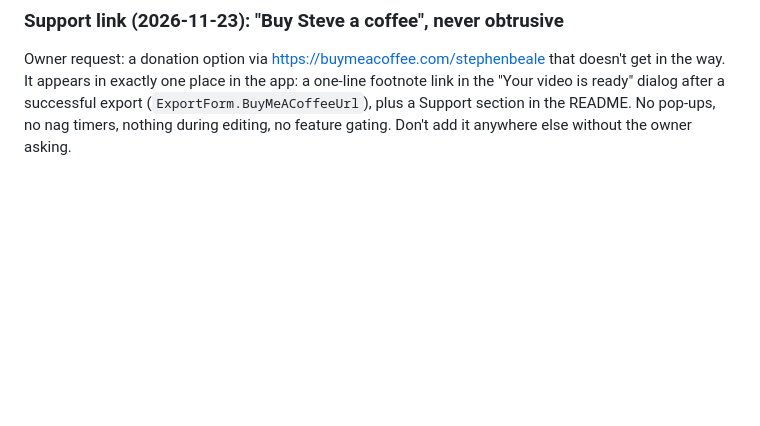
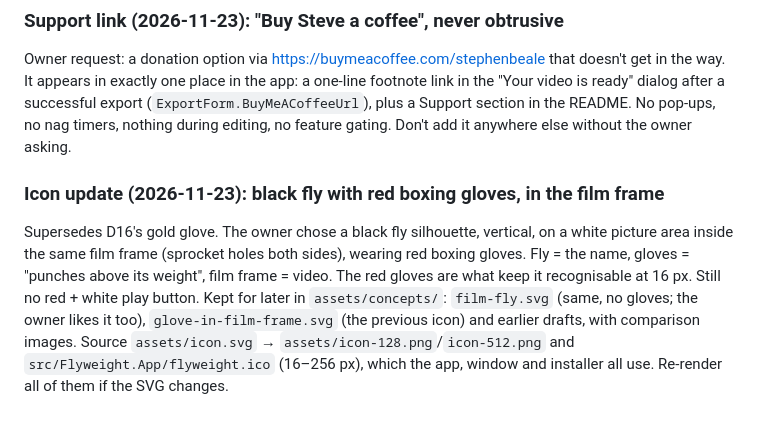
Before and after one commit to stephenbeale/flyweight, a Markdown page: docs/DECISIONS.md, the part around the change. GitHub-like rendering; blank space fills up the shorter version.

Commit message:
New icon: black fly with red boxing gloves in the film frame
- assets/icon.svg replaced; PNGs and multi-size flyweight.ico (app, window, installer) re-rendered
- Previous gold-glove icon and the no-gloves fly kept in assets/concepts for later
- README alt text; DECISIONS icon update (supersedes D16)

Co-Authored-By: Claude Opus 5.5 <noreply@anthropic.com>
Claude-Session: https://claude.ai/code/session_01A8fQY3HiUSWMTfUW32Z9hc

```diff
--- a/docs/DECISIONS.md
+++ b/docs/DECISIONS.md
@@ -297,3 +297,12 @@ Owner request: a donation option via https://buymeacoffee.com/stephenbeale that
 in exactly one place in the app: a one-line footnote link in the "Your video is ready" dialog after a successful
 export (`ExportForm.BuyMeACoffeeUrl`), plus a Support section in the README. No pop-ups, no nag timers, nothing during
 editing, no feature gating. Don't add it anywhere else without the owner asking.
+
+### Icon update (2026-11-23): black fly with red boxing gloves, in the film frame
+Supersedes D16's gold glove. The owner chose a black fly silhouette, vertical, on a white picture area inside the
+same film frame (sprocket holes both sides), wearing red boxing gloves. Fly = the name, gloves = "punches above its
+weight", film frame = video. The red gloves are what keep it recognisable at 16 px. Still no red + white play button.
+Kept for later in `assets/concepts/`: `film-fly.svg` (same, no gloves; the owner likes it too),
+`glove-in-film-frame.svg` (the previous icon) and earlier drafts, with comparison images.
+Source `assets/icon.svg` → `assets/icon-128.png`/`icon-512.png` and `src/Flyweight.App/flyweight.ico` (16–256 px),
+which the app, window and installer all use. Re-render all of them if the SVG changes.
```
Also changed, not shown: README.md (+1 -1 lines), assets/icon-128.png, assets/icon-512.png, 4 other files.
